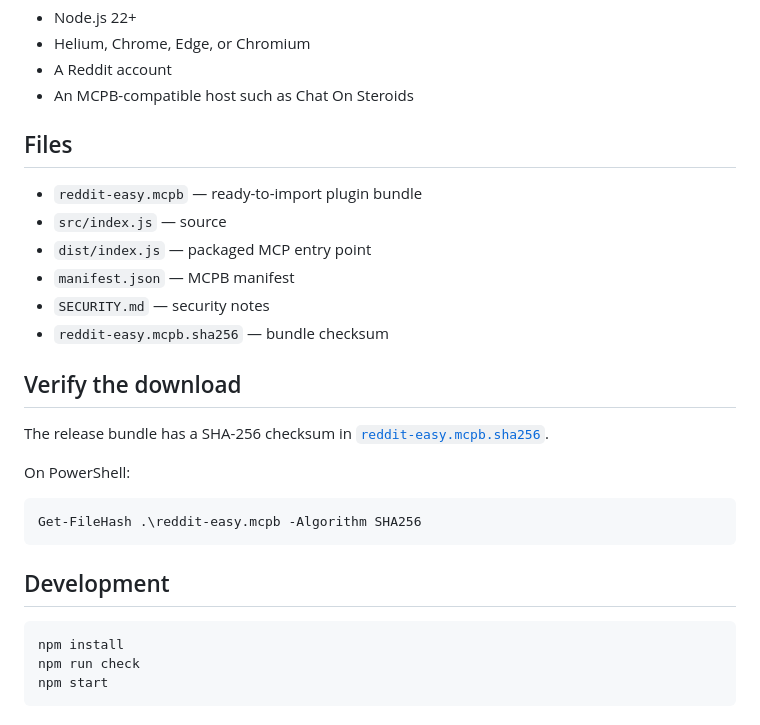
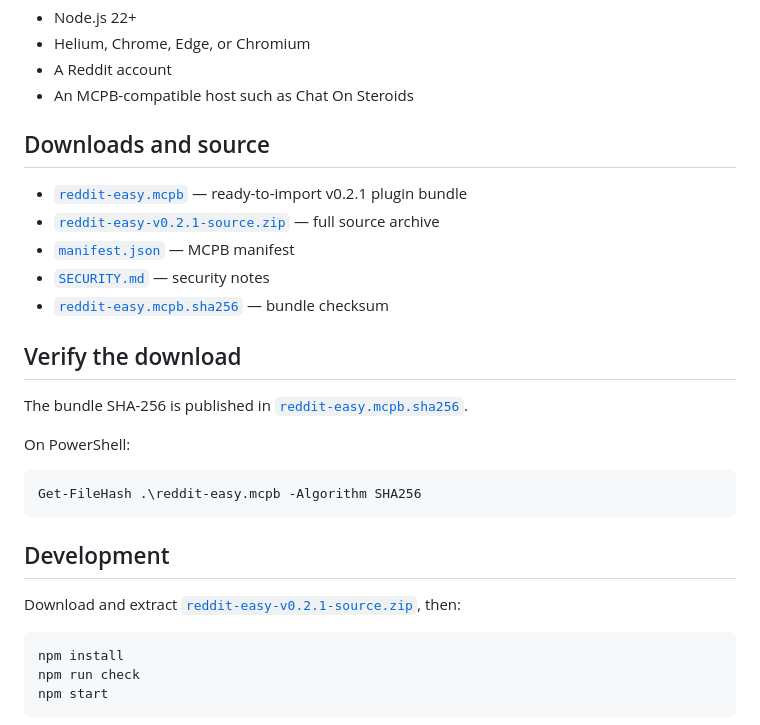
Before and after one commit to Ticklect/Easy-Social-MCPs, a Markdown page: README.md, the part around the change. Rendered like a GitHub page.

Commit message:
Document v0.2.1 downloads and source

````diff
--- a/README.md
+++ b/README.md
@@ -94,18 +94,17 @@ See [SECURITY.md](./SECURITY.md) for the remaining local-session caveat and repo
 - A Reddit account
 - An MCPB-compatible host such as Chat On Steroids
 
-## Files
+## Downloads and source
 
-- `reddit-easy.mcpb` — ready-to-import plugin bundle
-- `src/index.js` — source
-- `dist/index.js` — packaged MCP entry point
-- `manifest.json` — MCPB manifest
-- `SECURITY.md` — security notes
-- `reddit-easy.mcpb.sha256` — bundle checksum
+- [`reddit-easy.mcpb`](./reddit-easy.mcpb) — ready-to-import v0.2.1 plugin bundle
+- [`reddit-easy-v0.2.1-source.zip`](./reddit-easy-v0.2.1-source.zip) — full source archive
+- [`manifest.json`](./manifest.json) — MCPB manifest
+- [`SECURITY.md`](./SECURITY.md) — security notes
+- [`reddit-easy.mcpb.sha256`](./reddit-easy.mcpb.sha256) — bundle checksum
 
 ## Verify the download
 
-The release bundle has a SHA-256 checksum in [`reddit-easy.mcpb.sha256`](./reddit-easy.mcpb.sha256).
+The bundle SHA-256 is published in [`reddit-easy.mcpb.sha256`](./reddit-easy.mcpb.sha256).
 
 On PowerShell:
 
@@ -114,6 +113,8 @@ Get-FileHash .\reddit-easy.mcpb -Algorithm SHA256
 ```
 
 ## Development
+
+Download and extract [`reddit-easy-v0.2.1-source.zip`](./reddit-easy-v0.2.1-source.zip), then:
 
 ```bash
 npm install
````
